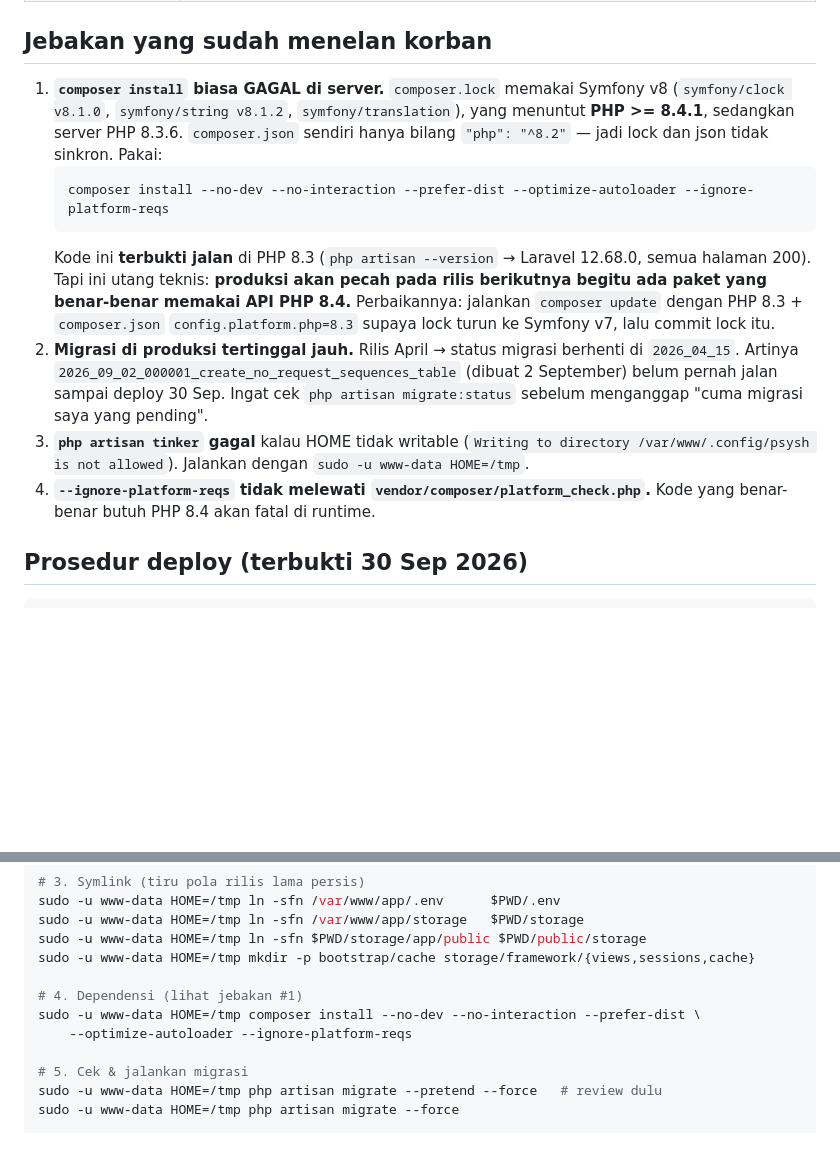
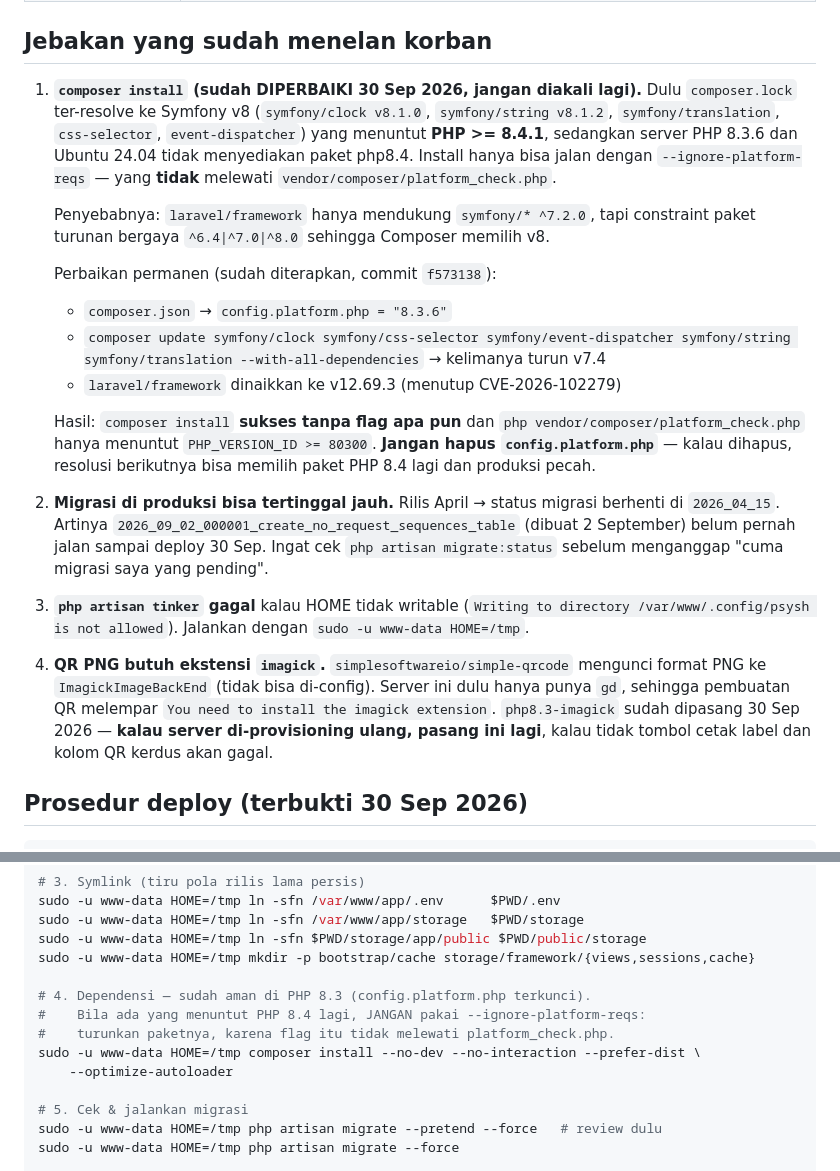
Before and after one commit to anggiadiputra/EQ, a Markdown page: docs/03-deployment/DEPLOY-PRODUKSI-2026-09.md, 2 parts joined by grey strips. GitHub-like rendering; blank space fills up the shorter version.

Commit message:
Perbarui runbook: kunci PHP 8.3 sudah permanen, jangan diakali lagi
Jebakan composer sudah diperbaiki (config.platform.php + Symfony v7),
jadi prosedur deploy tidak lagi memakai --ignore-platform-reqs. Tambah
catatan imagick supaya server yang di-provisioning ulang memasangnya.

````diff
--- a/docs/03-deployment/DEPLOY-PRODUKSI-2026-09.md
+++ b/docs/03-deployment/DEPLOY-PRODUKSI-2026-09.md
@@ -23,27 +23,39 @@ di host `ekspedisi-prod` (vps-187.77.113.89).
 
 ## Jebakan yang sudah menelan korban
 
-1. **`composer install` biasa GAGAL di server.** `composer.lock` memakai Symfony v8
-   (`symfony/clock v8.1.0`, `symfony/string v8.1.2`, `symfony/translation`),
-   yang menuntut **PHP >= 8.4.1**, sedangkan server PHP 8.3.6. `composer.json`
-   sendiri hanya bilang `"php": "^8.2"` — jadi lock dan json tidak sinkron.
-   Pakai:
-   ```bash
-   composer install --no-dev --no-interaction --prefer-dist --optimize-autoloader --ignore-platform-reqs
-   ```
-   Kode ini **terbukti jalan** di PHP 8.3 (`php artisan --version` → Laravel 12.68.0,
-   semua halaman 200). Tapi ini utang teknis: **produksi akan pecah pada rilis
-   berikutnya begitu ada paket yang benar-benar memakai API PHP 8.4.** Perbaikannya:
-   jalankan `composer update` dengan PHP 8.3 + `composer.json` `config.platform.php=8.3`
-   supaya lock turun ke Symfony v7, lalu commit lock itu.
-2. **Migrasi di produksi tertinggal jauh.** Rilis April → status migrasi berhenti di
+1. **`composer install` (sudah DIPERBAIKI 30 Sep 2026, jangan diakali lagi).**
+   Dulu `composer.lock` ter-resolve ke Symfony v8 (`symfony/clock v8.1.0`,
+   `symfony/string v8.1.2`, `symfony/translation`, `css-selector`,
+   `event-dispatcher`) yang menuntut **PHP >= 8.4.1**, sedangkan server PHP 8.3.6
+   dan Ubuntu 24.04 tidak menyediakan paket php8.4. Install hanya bisa jalan
+   dengan `--ignore-platform-reqs` — yang **tidak** melewati
+   `vendor/composer/platform_check.php`.
+
+   Penyebabnya: `laravel/framework` hanya mendukung `symfony/* ^7.2.0`, tapi
+   constraint paket turunan bergaya `^6.4|^7.0|^8.0` sehingga Composer memilih v8.
+
+   Perbaikan permanen (sudah diterapkan, commit `f573138`):
+   - `composer.json` → `config.platform.php = "8.3.6"`
+   - `composer update symfony/clock symfony/css-selector symfony/event-dispatcher
+     symfony/string symfony/translation --with-all-dependencies` → kelimanya turun v7.4
+   - `laravel/framework` dinaikkan ke v12.69.3 (menutup CVE-2026-102279)
+
+   Hasil: `composer install` **sukses tanpa flag apa pun** dan
+   `php vendor/composer/platform_check.php` hanya menuntut `PHP_VERSION_ID >= 80300`.
+   **Jangan hapus `config.platform.php`** — kalau dihapus, resolusi berikutnya
+   bisa memilih paket PHP 8.4 lagi dan produksi pecah.
+2. **Migrasi di produksi bisa tertinggal jauh.** Rilis April → status migrasi berhenti di
    `2026_04_15`. Artinya `2026_09_02_000001_create_no_request_sequences_table`
    (dibuat 2 September) belum pernah jalan sampai deploy 30 Sep. Ingat cek
    `php artisan migrate:status` sebelum menganggap "cuma migrasi saya yang pending".
 3. **`php artisan tinker` gagal** kalau HOME tidak writable (`Writing to directory
    /var/www/.config/psysh is not allowed`). Jalankan dengan `sudo -u www-data HOME=/tmp`.
-4. **`--ignore-platform-reqs` tidak melewati `vendor/composer/platform_check.php`.**
-   Kode yang benar-benar butuh PHP 8.4 akan fatal di runtime.
+4. **QR PNG butuh ekstensi `imagick`.** `simplesoftwareio/simple-qrcode` mengunci
+   format PNG ke `ImagickImageBackEnd` (tidak bisa di-config). Server ini dulu hanya
+   punya `gd`, sehingga pembuatan QR melempar `You need to install the imagick
+   extension`. `php8.3-imagick` sudah dipasang 30 Sep 2026 — **kalau server
+   di-provisioning ulang, pasang ini lagi**, kalau tidak tombol cetak label dan
+   kolom QR kerdus akan gagal.
 
 ## Prosedur deploy (terbukti 30 Sep 2026)
 
@@ -63,9 +75,11 @@ sudo -u www-data HOME=/tmp ln -sfn /var/www/app/storage   $PWD/storage
 sudo -u www-data HOME=/tmp ln -sfn $PWD/storage/app/public $PWD/public/storage
 sudo -u www-data HOME=/tmp mkdir -p bootstrap/cache storage/framework/{views,sessions,cache}
 
-# 4. Dependensi (lihat jebakan #1)
+# 4. Dependensi — sudah aman di PHP 8.3 (config.platform.php terkunci).
+#    Bila ada yang menuntut PHP 8.4 lagi, JANGAN pakai --ignore-platform-reqs:
+#    turunkan paketnya, karena flag itu tidak melewati platform_check.php.
 sudo -u www-data HOME=/tmp composer install --no-dev --no-interaction --prefer-dist \
-    --optimize-autoloader --ignore-platform-reqs
+    --optimize-autoloader
 
 # 5. Cek & jalankan migrasi
 sudo -u www-data HOME=/tmp php artisan migrate --pretend --force   # review dulu
````
